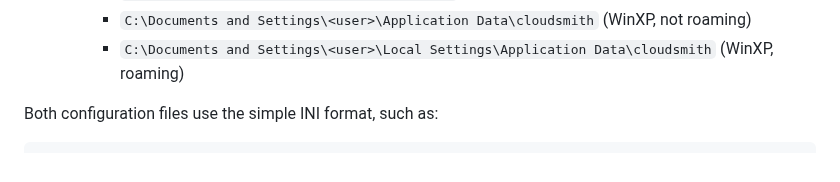
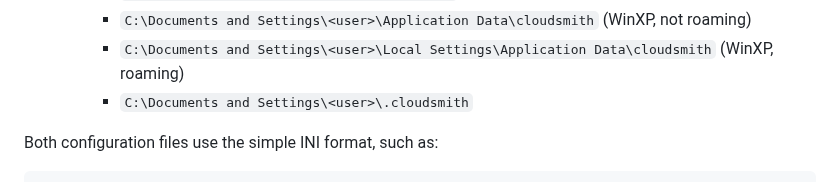
Before and after one commit to cloudsmith-io/cloudsmith-cli, a Markdown page: README.md, the part around the change. Drawn GitHub-style.

Commit message:
chore(): update changelog and readme

```diff
--- a/README.md
+++ b/README.md
@@ -136,6 +136,7 @@ By default, the CLI will look for these in the following locations:
     - `C:\Users\<user>\AppData\Roaming\cloudsmith` (Win7+, roaming)
     - `C:\Documents and Settings\<user>\Application Data\cloudsmith` (WinXP, not roaming)
     - `C:\Documents and Settings\<user>\Local Settings\Application Data\cloudsmith` (WinXP, roaming)
+    - `C:\Documents and Settings\<user>\.cloudsmith`
 
 Both configuration files use the simple INI format, such as:
 
```
Also changed, not shown: CHANGELOG.md (+6 -0 lines).
